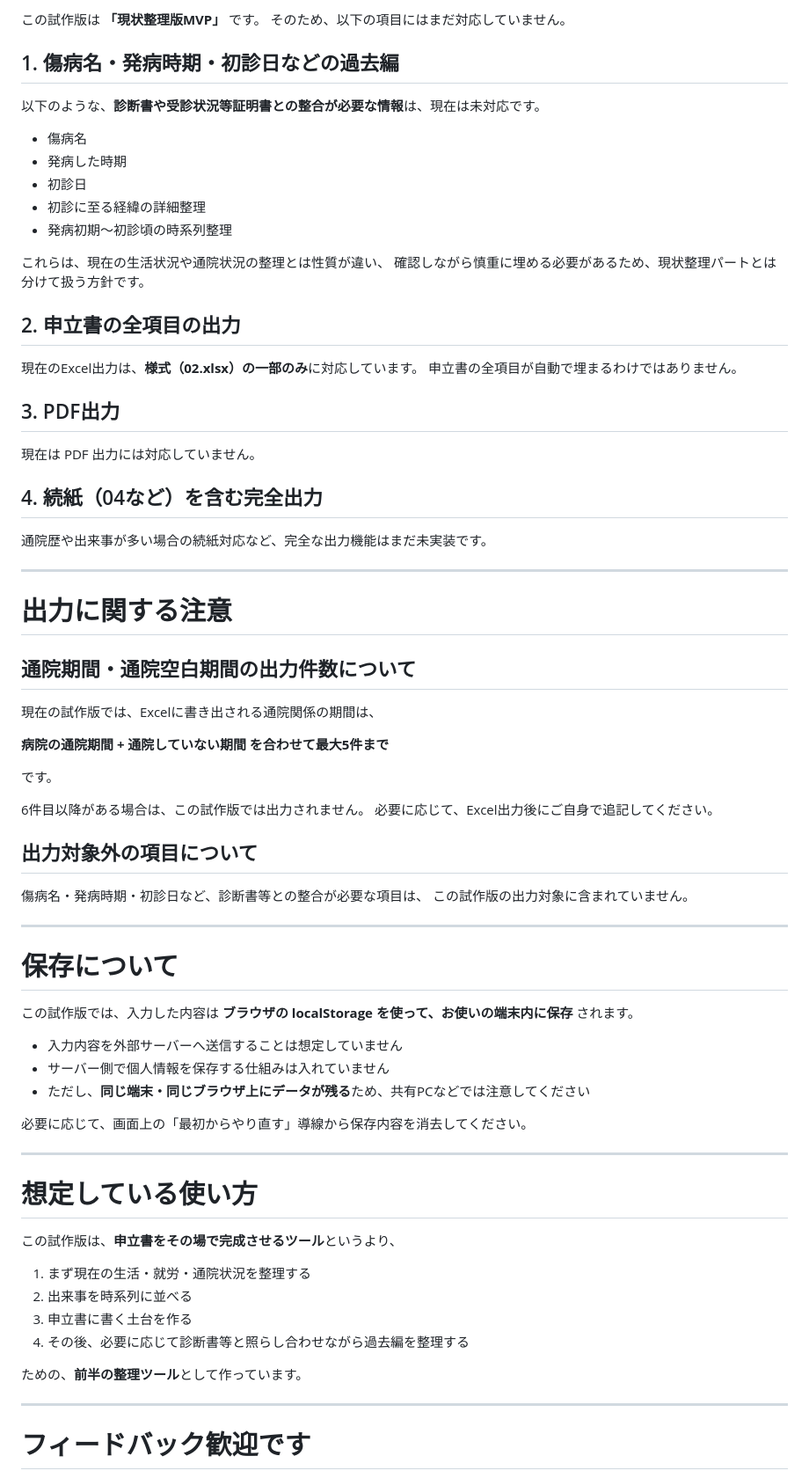
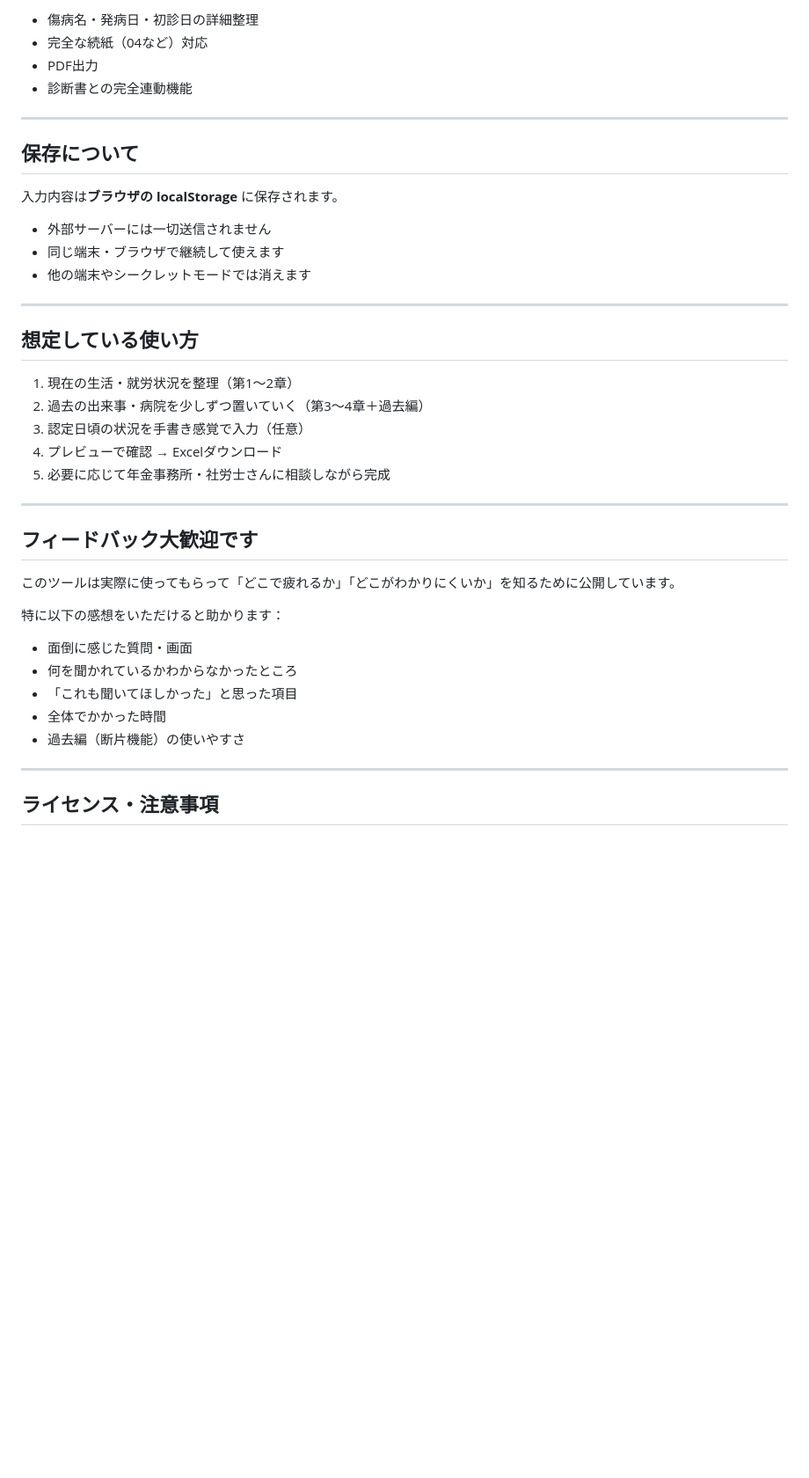
Before and after one commit to 1008xxrh/nenkin-moushitatesho-support, a Markdown page: README.md, the part around one of its changes. Shown at 88% size. Drawn GitHub-style; blank space fills up the shorter version.

```diff
--- a/README.md
+++ b/README.md
@@ -71,79 +55,42 @@ https://1008xxrh.github.io/nenkin-moushitatesho-support/
 
-この試作版は **「現状整理版MVP」** です。
-そのため、以下の項目にはまだ対応していません。
-
-## 1. 傷病名・発病時期・初診日などの過去編
-
-以下のような、**診断書や受診状況等証明書との整合が必要な情報**は、現在は未対応です。
-
-* 傷病名
-* 発病した時期
-* 初診日
-* 初診に至る経緯の詳細整理
-* 発病初期〜初診頃の時系列整理
-
-これらは、現在の生活状況や通院状況の整理とは性質が違い、
-確認しながら慎重に埋める必要があるため、現状整理パートとは分けて扱う方針です。
-
-## 2. 申立書の全項目の出力
-
-現在のExcel出力は、**様式（02.xlsx）の一部のみ**に対応しています。
-申立書の全項目が自動で埋まるわけではありません。
-
-## 3. PDF出力
-
-現在は PDF 出力には対応していません。
-
-## 4. 続紙（04など）を含む完全出力
-
-通院歴や出来事が多い場合の続紙対応など、完全な出力機能はまだ未実装です。
+- 傷病名・発病日・初診日の詳細整理
+- 完全な続紙（04など）対応
+- PDF出力
+- 診断書との完全連動機能
 
 ---
 
-# 出力に関する注意
+## 保存について
 
-## 通院期間・通院空白期間の出力件数について
-
-現在の試作版では、Excelに書き出される通院関係の期間は、
-
-**病院の通院期間 + 通院していない期間 を合わせて最大5件まで**
-
-です。
-
-6件目以降がある場合は、この試作版では出力されません。
-必要に応じて、Excel出力後にご自身で追記してください。
-
-## 出力対象外の項目について
-
-傷病名・発病時期・初診日など、診断書等との整合が必要な項目は、
-この試作版の出力対象に含まれていません。
+入力内容は**ブラウザの localStorage** に保存されます。
+- 外部サーバーには一切送信されません
+- 同じ端末・ブラウザで継続して使えます
+- 他の端末やシークレットモードでは消えます
 
 ---
 
-# 保存について
+## 想定している使い方
 
-この試作版では、入力した内容は **ブラウザの localStorage を使って、お使いの端末内に保存** されます。
-
-* 入力内容を外部サーバーへ送信することは想定していません
-* サーバー側で個人情報を保存する仕組みは入れていません
-* ただし、**同じ端末・同じブラウザ上にデータが残る**ため、共有PCなどでは注意してください
-
-必要に応じて、画面上の「最初からやり直す」導線から保存内容を消去してください。
+1. 現在の生活・就労状況を整理（第1〜2章）
+2. 過去の出来事・病院を少しずつ置いていく（第3〜4章＋過去編）
+3. 認定日頃の状況を手書き感覚で入力（任意）
+4. プレビューで確認 → Excelダウンロード
+5. 必要に応じて年金事務所・社労士さんに相談しながら完成
 
 ---
 
-# 想定している使い方
+## フィードバック大歓迎です
 
-この試作版は、**申立書をその場で完成させるツール**というより、
+このツールは実際に使ってもらって「どこで疲れるか」「どこがわかりにくいか」を知るために公開しています。
 
-1. まず現在の生活・就労・通院状況を整理する
-2. 出来事を時系列に並べる
-3. 申立書に書く土台を作る
-4. その後、必要に応じて診断書等と照らし合わせながら過去編を整理する
-
-ための、**前半の整理ツール**として作っています。
+特に以下の感想をいただけると助かります：
+- 面倒に感じた質問・画面
+- 何を聞かれているかわからなかったところ
+- 「これも聞いてほしかった」と思った項目
+- 全体でかかった時間
+- 過去編（断片機能）の使いやすさ
 
 ---
 
-# フィードバック歓迎です
+## ライセンス・注意事項
 
```
Also changed, not shown: other parts of README.md (+40 -105 lines).
